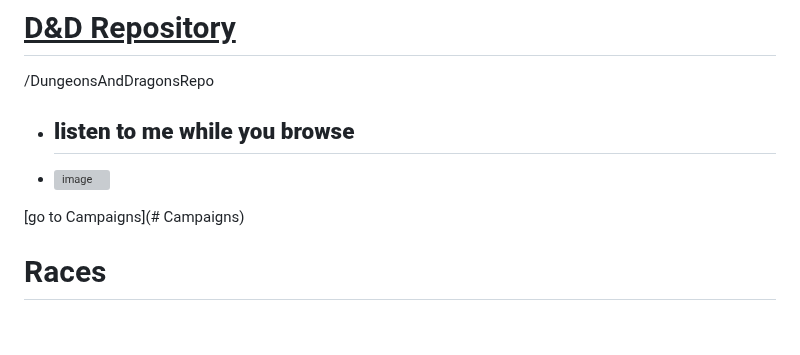
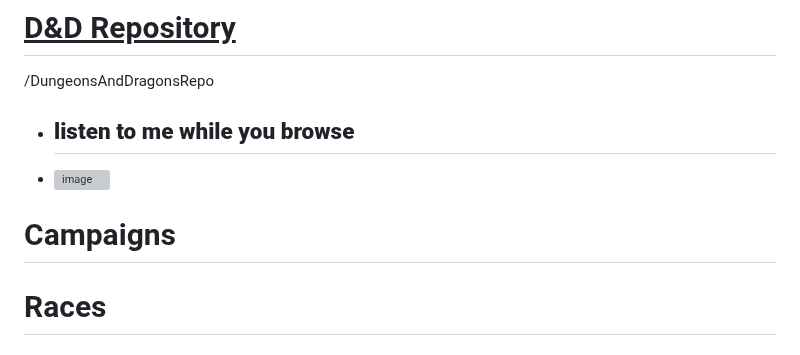
Before and after one commit to UsernameSteven/ClassRepository, a Markdown page: README.md, the part around the change. GitHub-like rendering; grey boxes are pictures that could not be loaded.

```diff
--- a/README.md
+++ b/README.md
@@ -5,7 +5,7 @@
 * ## __listen to me while you browse__
 * [![image](https://github.com/user-attachments/assets/9ea7affa-e059-4354-816c-deba14cd4eec)](https://suno.com/song/c0f7677b-96eb-4bf3-9518-ace58ba23585)
 
-[go to Campaigns](# Campaigns)
+# Campaigns
 
  # Races
  ### ***Human,***
```
